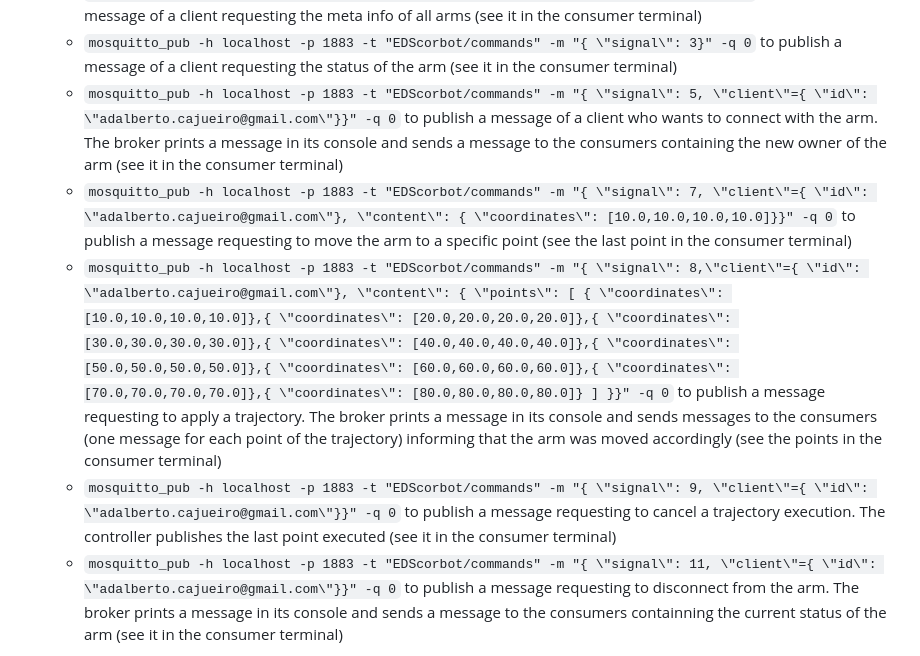
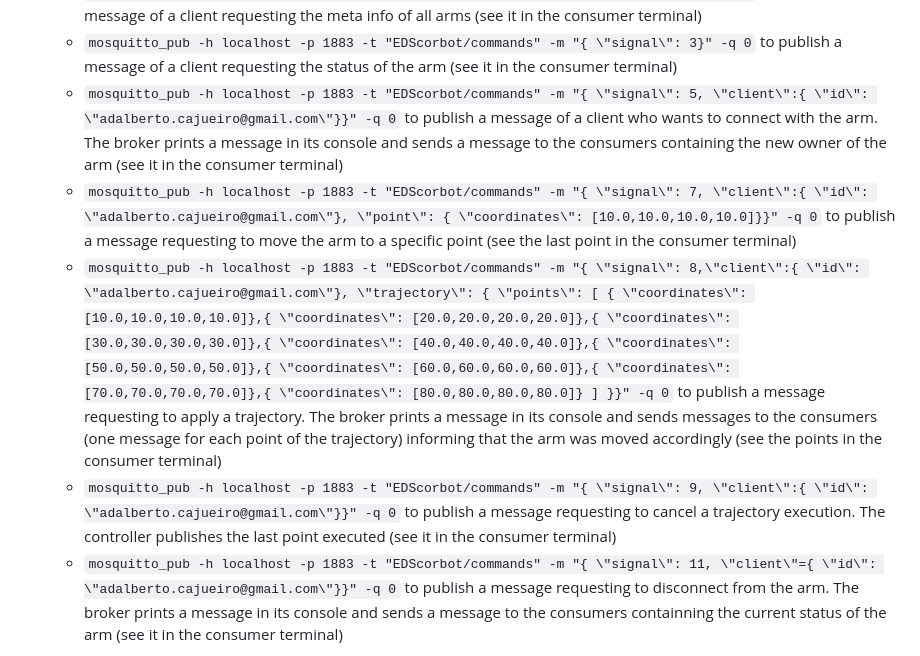
Before and after one commit to adalbertocajueiro/edscorbot-java-mqtt, a Markdown page: README.md, the part around the change. Rendered like a GitHub page.

```diff
--- a/README.md
+++ b/README.md
@@ -33,10 +33,10 @@ This project has been developed using the following tools:
 * Open a new terminal to simulate clients trying to interact with the controller. Run the commands:
   - `mosquitto_pub -h localhost -p 1883 -t "EDScorbot/metainfo" -m "{ \"signal\": 1}" -q 0` to publish a message of a client requesting the meta info of all arms (see it in the consumer terminal)
   - `mosquitto_pub -h localhost -p 1883 -t "EDScorbot/commands" -m "{ \"signal\": 3}" -q 0` to publish a message of a client requesting the status of the arm (see it in the consumer terminal)
-  - `mosquitto_pub -h localhost -p 1883 -t "EDScorbot/commands" -m "{ \"signal\": 5, \"client\"={ \"id\": \"adalberto.cajueiro@gmail.com\"}}" -q 0` to publish a message of a client who wants to connect with the arm. The broker prints a message in its console and sends a message to the consumers containing the new owner of the arm (see it in the consumer terminal)
-  - `mosquitto_pub -h localhost -p 1883 -t "EDScorbot/commands" -m "{ \"signal\": 7, \"client\"={ \"id\": \"adalberto.cajueiro@gmail.com\"}, \"content\": { \"coordinates\": [10.0,10.0,10.0,10.0]}}" -q 0` to publish a message requesting to move the arm to a specific point (see the last point in the consumer terminal)
-  - `mosquitto_pub -h localhost -p 1883 -t "EDScorbot/commands" -m "{ \"signal\": 8,\"client\"={ \"id\": \"adalberto.cajueiro@gmail.com\"}, \"content\": { \"points\": [ { \"coordinates\": [10.0,10.0,10.0,10.0]},{ \"coordinates\": [20.0,20.0,20.0,20.0]},{ \"coordinates\": [30.0,30.0,30.0,30.0]},{ \"coordinates\": [40.0,40.0,40.0,40.0]},{ \"coordinates\": [50.0,50.0,50.0,50.0]},{ \"coordinates\": [60.0,60.0,60.0,60.0]},{ \"coordinates\": [70.0,70.0,70.0,70.0]},{ \"coordinates\": [80.0,80.0,80.0,80.0]} ] }}" -q 0` to publish a message requesting to apply a trajectory. The broker prints a message in its console and sends messages to the consumers (one message for each point of the trajectory) informing that the arm was moved accordingly (see the points in the consumer terminal)
-  - `mosquitto_pub -h localhost -p 1883 -t "EDScorbot/commands" -m "{ \"signal\": 9, \"client\"={ \"id\": \"adalberto.cajueiro@gmail.com\"}}" -q 0` to publish a message requesting to cancel a trajectory execution. The controller publishes the last point executed (see it in the consumer terminal)
+  - `mosquitto_pub -h localhost -p 1883 -t "EDScorbot/commands" -m "{ \"signal\": 5, \"client\":{ \"id\": \"adalberto.cajueiro@gmail.com\"}}" -q 0` to publish a message of a client who wants to connect with the arm. The broker prints a message in its console and sends a message to the consumers containing the new owner of the arm (see it in the consumer terminal)
+  - `mosquitto_pub -h localhost -p 1883 -t "EDScorbot/commands" -m "{ \"signal\": 7, \"client\":{ \"id\": \"adalberto.cajueiro@gmail.com\"}, \"point\": { \"coordinates\": [10.0,10.0,10.0,10.0]}}" -q 0` to publish a message requesting to move the arm to a specific point (see the last point in the consumer terminal)
+  - `mosquitto_pub -h localhost -p 1883 -t "EDScorbot/commands" -m "{ \"signal\": 8,\"client\":{ \"id\": \"adalberto.cajueiro@gmail.com\"}, \"trajectory\": { \"points\": [ { \"coordinates\": [10.0,10.0,10.0,10.0]},{ \"coordinates\": [20.0,20.0,20.0,20.0]},{ \"coordinates\": [30.0,30.0,30.0,30.0]},{ \"coordinates\": [40.0,40.0,40.0,40.0]},{ \"coordinates\": [50.0,50.0,50.0,50.0]},{ \"coordinates\": [60.0,60.0,60.0,60.0]},{ \"coordinates\": [70.0,70.0,70.0,70.0]},{ \"coordinates\": [80.0,80.0,80.0,80.0]} ] }}" -q 0` to publish a message requesting to apply a trajectory. The broker prints a message in its console and sends messages to the consumers (one message for each point of the trajectory) informing that the arm was moved accordingly (see the points in the consumer terminal)
+  - `mosquitto_pub -h localhost -p 1883 -t "EDScorbot/commands" -m "{ \"signal\": 9, \"client\":{ \"id\": \"adalberto.cajueiro@gmail.com\"}}" -q 0` to publish a message requesting to cancel a trajectory execution. The controller publishes the last point executed (see it in the consumer terminal)
   - `mosquitto_pub -h localhost -p 1883 -t "EDScorbot/commands" -m "{ \"signal\": 11, \"client\"={ \"id\": \"adalberto.cajueiro@gmail.com\"}}" -q 0` to publish a message requesting to disconnect from the arm. The broker prints a message in its console and sends a message to the consumers containning the current status of the arm (see it in the consumer terminal)
 
 ### Reference Documentation
```
